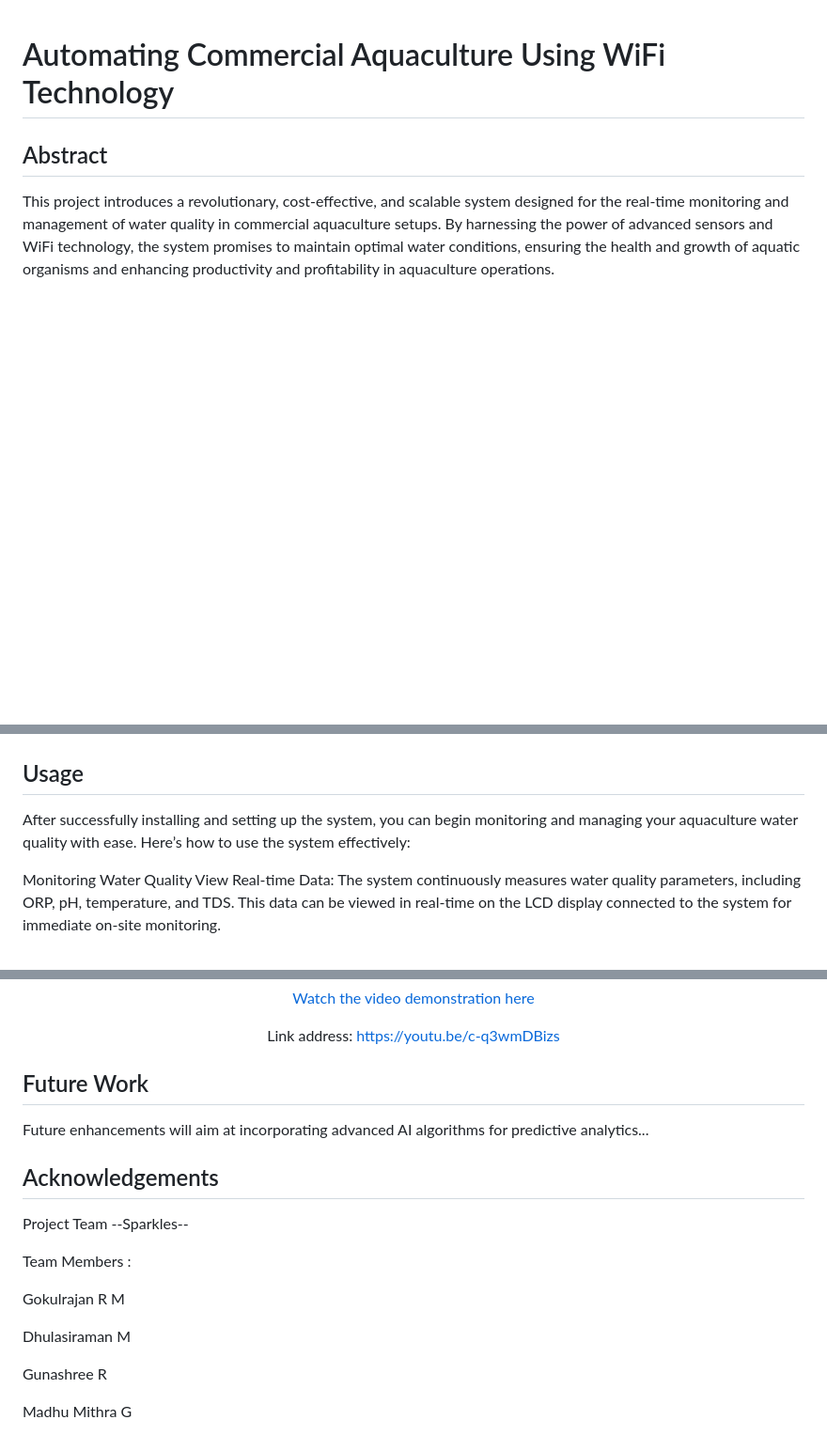
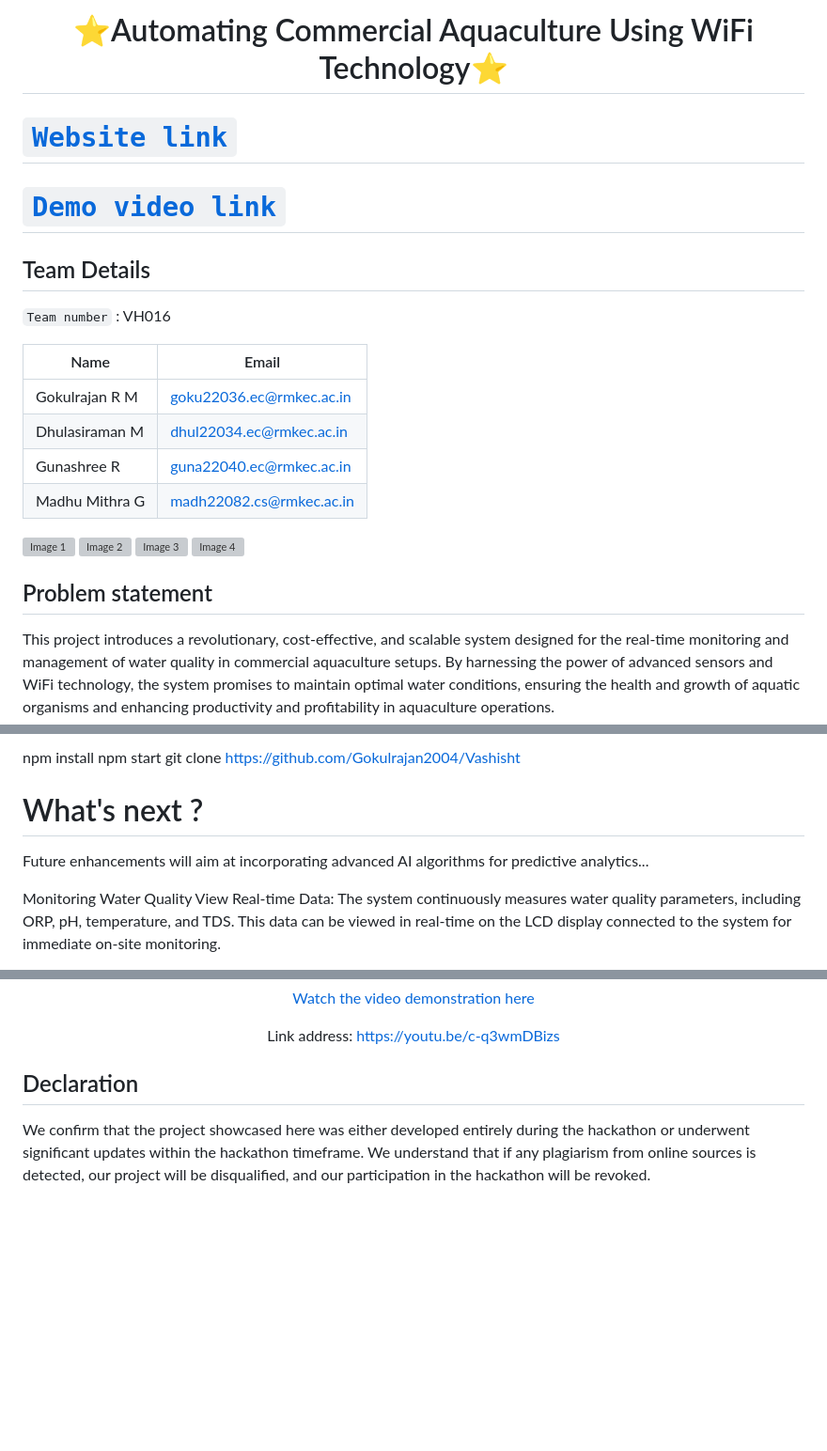
Before and after one commit to Gokulrajan2004/Vashisht, a Markdown page: README.md, 3 parts joined by grey strips. Shown at 94% size. Drawn GitHub-style; blank space fills up the shorter version; grey boxes are pictures that could not be loaded.

```diff
--- a/README.md
+++ b/README.md
@@ -1,7 +1,27 @@
+<h1 align="center" style="border-bottom: none">
+    ⭐️Automating Commercial Aquaculture Using WiFi Technology⭐️ <br>
+</h1>
 
-<h1>Automating Commercial Aquaculture Using WiFi Technology</h1>
+# [`Website link`](https://gokulrajan.netlify.app/)
+# [`Demo video link`](https://www.youtube.com/watch?v=4k6TebCr6_k)
 
-<h2>Abstract</h2>
+## Team Details
+`Team number` : VH016
+
+| Name    | Email           |
+|----------------|--------------------------|
+| Gokulrajan R M | goku22036.ec@rmkec.ac.in |
+| Dhulasiraman M | dhul22034.ec@rmkec.ac.in |
+| Gunashree R    | guna22040.ec@rmkec.ac.in |
+| Madhu Mithra G | madh22082.cs@rmkec.ac.in |
+<div style="display: flex; flex-wrap: wrap;">
+    <img src="https://github.com/Gokulrajan2004/Vashisht/assets/119476265/a810ee79-7411-4f24-8d34-3da03ee79e7f" alt="Image 1" style="width: 40%; margin: 10px;">
+    <img src="https://github.com/Gokulrajan2004/Vashisht/assets/155975387/42718c89-7e28-4658-a4d7-1fb9df4a731d" alt="Image 2" style="width: 50%; margin: 15px;">
+    <img src="https://github.com/Gokulrajan2004/Vashisht/assets/155975387/4a047b3c-1d29-4622-bca8-64d83919e2a0" alt="Image 3" style="width: 40%; margin: 10px;">
+    <img src="https://github.com/Gokulrajan2004/Vashisht/assets/155975387/08dcb40b-249e-4d25-8330-e6b731008a0e" alt="Image 4" style="width: 60%; margin: 20px;">
+</div>
+
+## Problem statement
 <p> This project introduces a revolutionary, cost-effective, and scalable system designed for the real-time monitoring and management of water quality in commercial aquaculture setups. By harnessing the power of advanced sensors and WiFi technology, the system promises to maintain optimal water conditions, ensuring the health and growth of aquatic organisms and enhancing productivity and profitability in aquaculture operations. </p>
 
 <h2>Table of Contents</h2>
@@ -49,7 +62,10 @@
 
+npm install
+npm start
+git clone https://github.com/Gokulrajan2004/Vashisht
 
-<h2>Usage</h2>
-<p> After successfully installing and setting up the system, you can begin monitoring and managing your aquaculture water quality with ease. Here’s how to use the system effectively:
+# What's next ?
+<p>Future enhancements will aim at incorporating advanced AI algorithms for predictive analytics...</p>
 
 Monitoring Water Quality
 View Real-time Data: The system continuously measures water quality parameters, including ORP, pH, temperature, and TDS. This data can be viewed in real-time on the LCD display connected to the system for immediate on-site monitoring.
@@ -101,14 +117,7 @@ Data is sent to Firebase, allowing remote monitoring and control.</p>
   Link address: <a href="https://www.youtube.com/watch?v=4k6TebCr6_k">https://youtu.be/c-q3wmDBizs</a>
 </p>
 
-<h2>Future Work</h2>
-<p>Future enhancements will aim at incorporating advanced AI algorithms for predictive analytics...</p>
+## Declaration
+We confirm that the project showcased here was either developed entirely during the hackathon or underwent significant updates within the hackathon timeframe. We understand that if any plagiarism from online sources is detected, our project will be disqualified, and our participation in the hackathon will be revoked.
 
-<h2>Acknowledgements</h2>
-<p>Project Team --Sparkles--</p>
-<p>Team Members :</p>
-<p>Gokulrajan R M </p>
-<p> Dhulasiraman M</p>
-<p> Gunashree R </p>
-<p> Madhu Mithra G</p>
 </body>
```
Also changed, not shown: other parts of README.md (+5 -12 lines).
